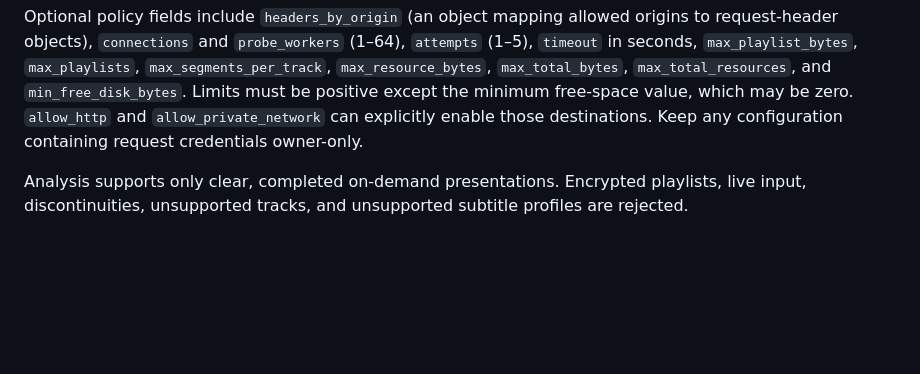
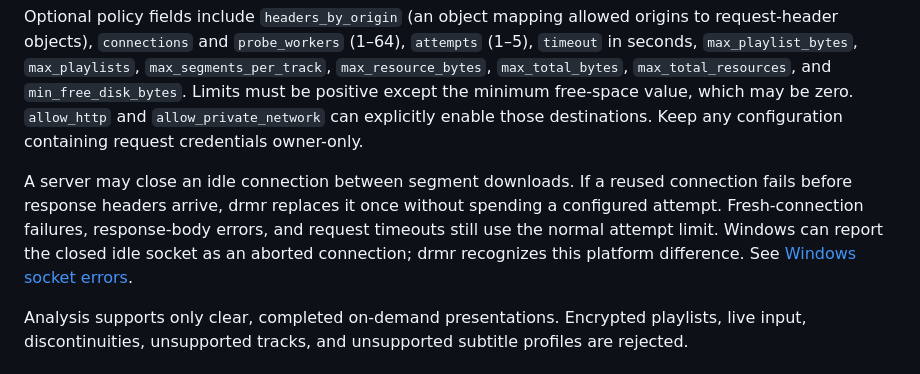
Before and after one commit to kazuhide/drmr, a Markdown page: docs/usage.md, the part around the change. Rendered like a GitHub page; blank space fills up the shorter version.

Commit message:
Explain idle-connection replacement and request attempt limits

```diff
--- a/docs/usage.md
+++ b/docs/usage.md
@@ -148,6 +148,12 @@ Allow every origin used by playlists, segments, and redirects. An origin is the
 
 Optional policy fields include `headers_by_origin` (an object mapping allowed origins to request-header objects), `connections` and `probe_workers` (1–64), `attempts` (1–5), `timeout` in seconds, `max_playlist_bytes`, `max_playlists`, `max_segments_per_track`, `max_resource_bytes`, `max_total_bytes`, `max_total_resources`, and `min_free_disk_bytes`. Limits must be positive except the minimum free-space value, which may be zero. `allow_http` and `allow_private_network` can explicitly enable those destinations. Keep any configuration containing request credentials owner-only.
 
+A server may close an idle connection between segment downloads. If a reused connection
+fails before response headers arrive, drmr replaces it once without spending a configured
+attempt. Fresh-connection failures, response-body errors, and request timeouts still use
+the normal attempt limit. Windows can report the closed idle socket as an aborted connection;
+drmr recognizes this platform difference. See [Windows socket errors](https://learn.microsoft.com/en-us/windows/win32/winsock/windows-sockets-error-codes-2).
+
 Analysis supports only clear, completed on-demand presentations. Encrypted playlists, live input, discontinuities, unsupported tracks, and unsupported subtitle profiles are rejected.
 
 ## Package the HLS snapshot
```
